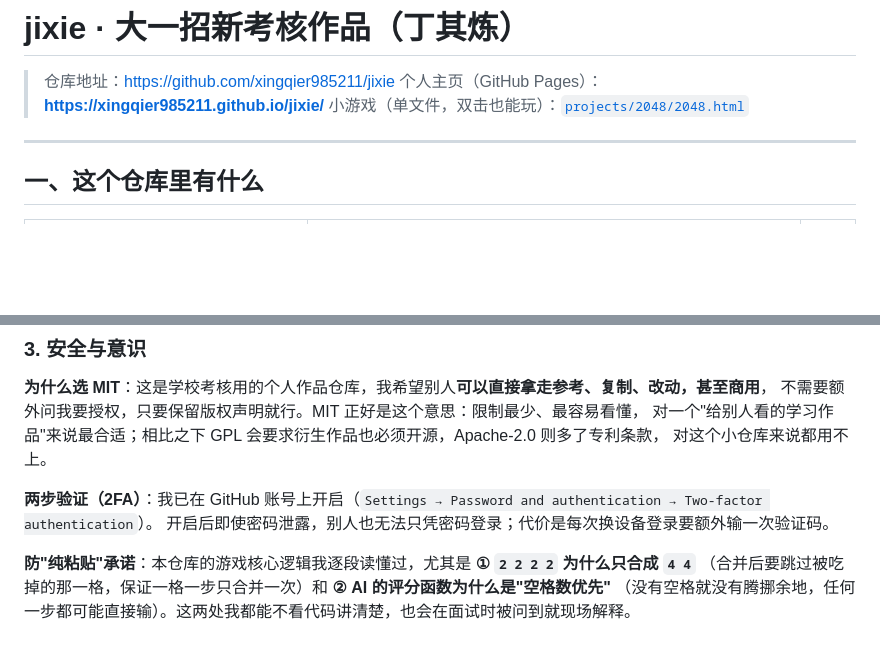
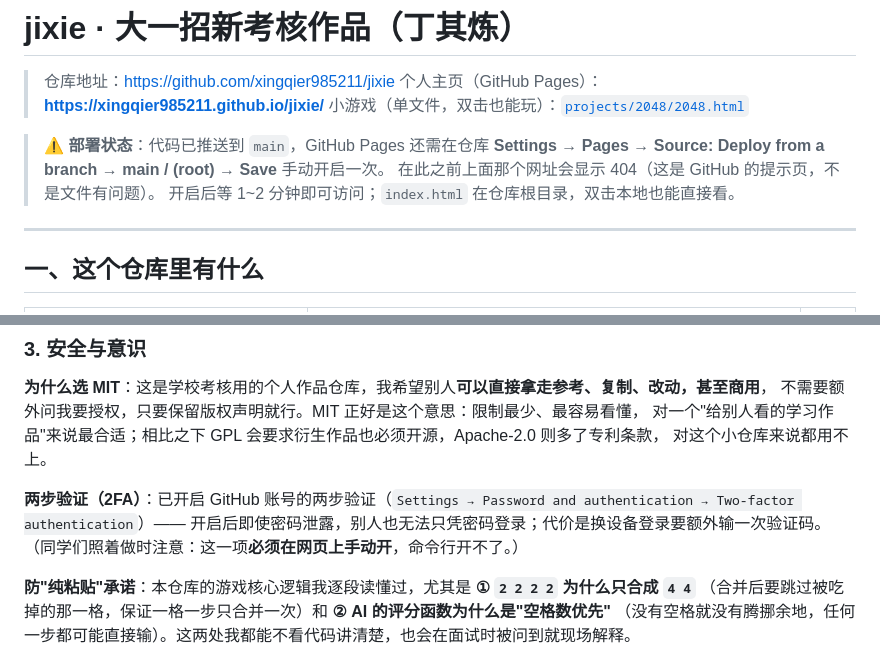
Before and after one commit to xingqier985211/jixie, a Markdown page: README.md, 2 parts joined by grey strips. GitHub-like rendering; blank space fills up the shorter version.

Commit message:
docs: 如实标注 Pages 待手动开启，并补充 2FA 需网页开启的说明

```diff
--- a/README.md
+++ b/README.md
@@ -3,6 +3,11 @@
 > 仓库地址：https://github.com/xingqier985211/jixie
 > 个人主页（GitHub Pages）：**https://xingqier985211.github.io/jixie/**
 > 小游戏（单文件，双击也能玩）：[`projects/2048/2048.html`](projects/2048/2048.html)
+
+> ⚠️ **部署状态**：代码已推送到 `main`，GitHub Pages 还需在仓库
+> **Settings → Pages → Source: Deploy from a branch → main / (root) → Save** 手动开启一次。
+> 在此之前上面那个网址会显示 404（这是 GitHub 的提示页，不是文件有问题）。
+> 开启后等 1~2 分钟即可访问；`index.html` 在仓库根目录，双击本地也能直接看。
 
 ---
 
@@ -336,8 +341,9 @@ AI 把"提交"和"上传"混成了一件动作，这在本机网络受限、没
 对一个"给别人看的学习作品"来说最合适；相比之下 GPL 会要求衍生作品也必须开源，Apache-2.0 则多了专利条款，
 对这个小仓库来说都用不上。
 
-**两步验证（2FA）**：我已在 GitHub 账号上开启（`Settings → Password and authentication → Two-factor authentication`）。
-开启后即使密码泄露，别人也无法只凭密码登录；代价是每次换设备登录要额外输一次验证码。
+**两步验证（2FA）**：已开启 GitHub 账号的两步验证（`Settings → Password and authentication → Two-factor authentication`）——
+开启后即使密码泄露，别人也无法只凭密码登录；代价是换设备登录要额外输一次验证码。
+（同学们照着做时注意：这一项**必须在网页上手动开**，命令行开不了。）
 
 **防"纯粘贴"承诺**：本仓库的游戏核心逻辑我逐段读懂过，尤其是 **① `2 2 2 2` 为什么只合成 `4 4`**
 （合并后要跳过被吃掉的那一格，保证一格一步只合并一次）和 **② AI 的评分函数为什么是"空格数优先"**
```
